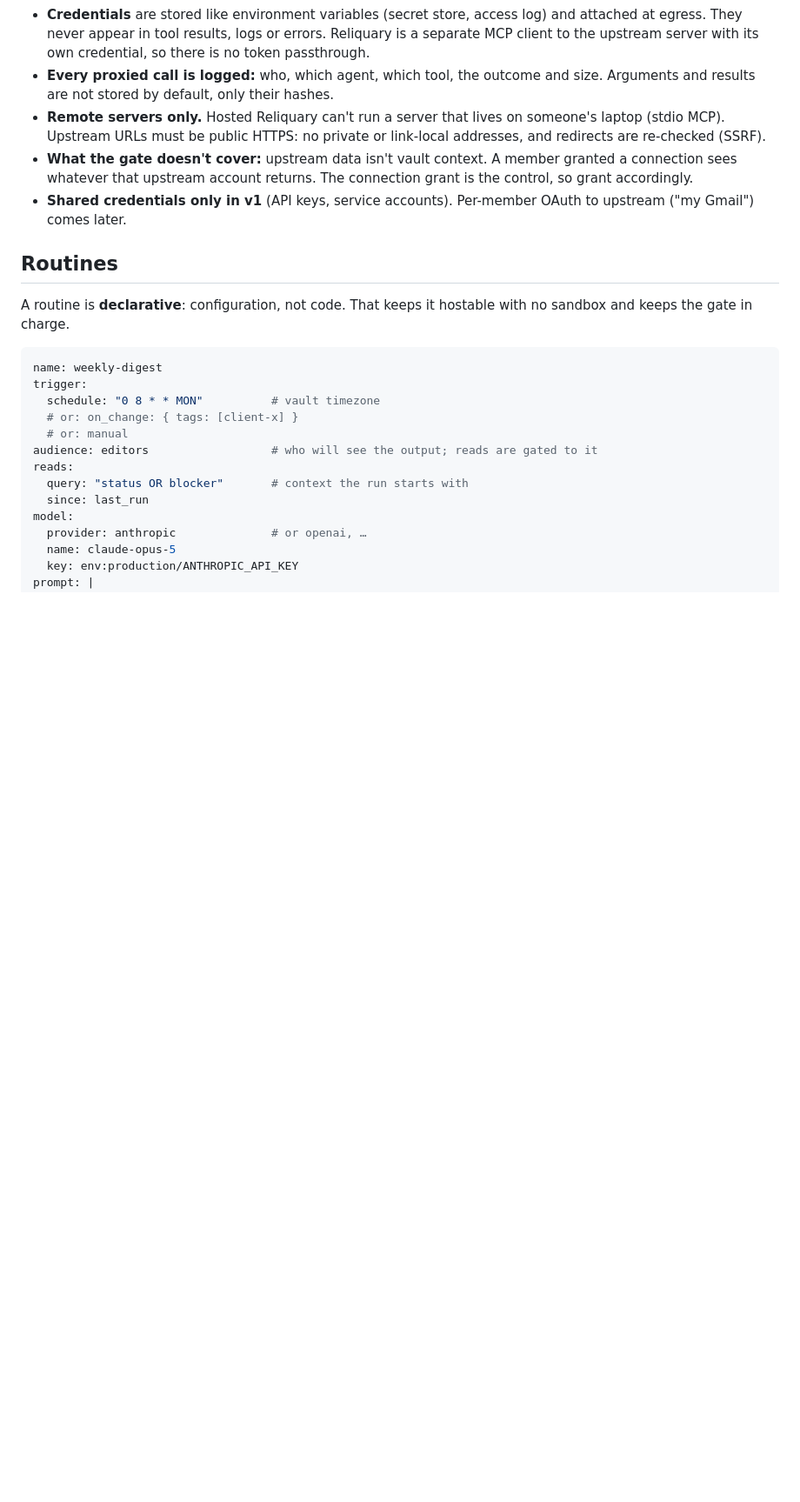
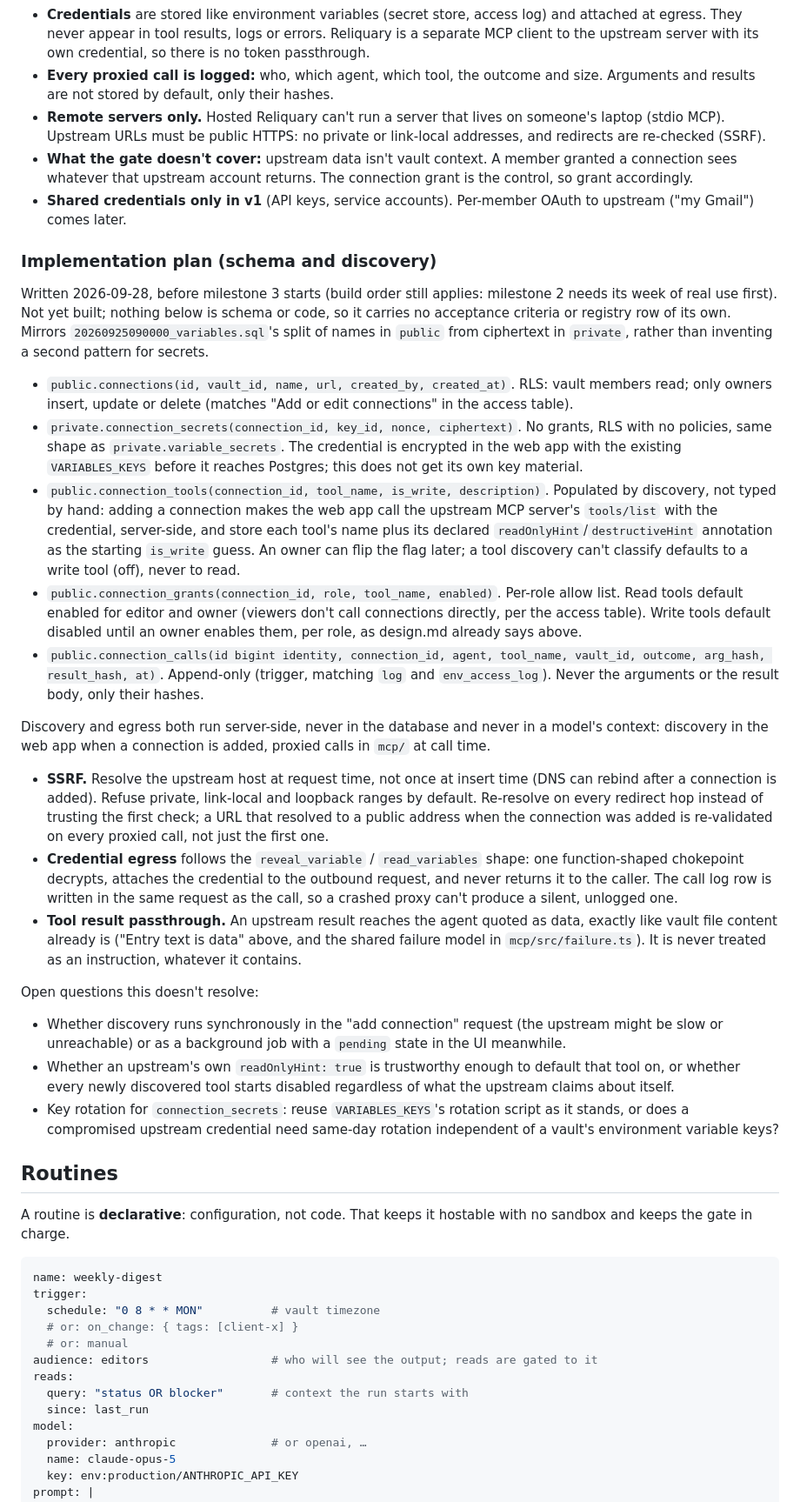
Before and after one commit to andersthemagi/reliquary, a Markdown page: docs/design.md, the part around the change. Shown at 87% size. GitHub-like rendering; blank space fills up the shorter version.

Commit message:
docs(design): sketch the shared-connections schema and discovery flow
Milestone 3 doesn't start until milestone 2's week of real use is done, so
this is a design addendum only: no migration, no registry row. Written now
so the next session builds against a settled shape (connections,
connection_secrets, connection_tools, connection_grants, connection_calls;
server-side discovery via the upstream's tools/list; SSRF re-checked per
call, not once at insert) instead of designing it while also writing
hostile tests.

Co-Authored-By: Claude Sonnet 5 <noreply@anthropic.com>

```diff
--- a/docs/design.md
+++ b/docs/design.md
@@ -295,6 +295,72 @@ connector system.
   The connection grant is the control, so grant accordingly.
 - **Shared credentials only in v1** (API keys, service accounts).
   Per-member OAuth to upstream ("my Gmail") comes later.
+
+### Implementation plan (schema and discovery)
+
+Written 2026-09-28, before milestone 3 starts (build order still applies:
+milestone 2 needs its week of real use first). Not yet built; nothing below
+is schema or code, so it carries no acceptance criteria or registry row of
+its own. Mirrors `20260925090000_variables.sql`'s split of names in
+`public` from ciphertext in `private`, rather than inventing a second
+pattern for secrets.
+
+- `public.connections(id, vault_id, name, url, created_by, created_at)`.
+  RLS: vault members read; only owners insert, update or delete (matches
+  "Add or edit connections" in the access table).
+- `private.connection_secrets(connection_id, key_id, nonce, ciphertext)`.
+  No grants, RLS with no policies, same shape as
+  `private.variable_secrets`. The credential is encrypted in the web app
+  with the existing `VARIABLES_KEYS` before it reaches Postgres; this does
+  not get its own key material.
+- `public.connection_tools(connection_id, tool_name, is_write, description)`.
+  Populated by discovery, not typed by hand: adding a connection makes the
+  web app call the upstream MCP server's `tools/list` with the credential,
+  server-side, and store each tool's name plus its declared
+  `readOnlyHint`/`destructiveHint` annotation as the starting `is_write`
+  guess. An owner can flip the flag later; a tool discovery can't classify
+  defaults to a write tool (off), never to read.
+- `public.connection_grants(connection_id, role, tool_name, enabled)`.
+  Per-role allow list. Read tools default enabled for editor and owner
+  (viewers don't call connections directly, per the access table). Write
+  tools default disabled until an owner enables them, per role, as design.md
+  already says above.
+- `public.connection_calls(id bigint identity, connection_id, agent,
+  tool_name, vault_id, outcome, arg_hash, result_hash, at)`. Append-only
+  (trigger, matching `log` and `env_access_log`). Never the arguments or the
+  result body, only their hashes.
+
+Discovery and egress both run server-side, never in the database and never
+in a model's context: discovery in the web app when a connection is added,
+proxied calls in `mcp/` at call time.
+
+- **SSRF.** Resolve the upstream host at request time, not once at
+  insert time (DNS can rebind after a connection is added). Refuse
+  private, link-local and loopback ranges by default. Re-resolve on every
+  redirect hop instead of trusting the first check; a URL that resolved to
+  a public address when the connection was added is re-validated on every
+  proxied call, not just the first one.
+- **Credential egress** follows the `reveal_variable` / `read_variables`
+  shape: one function-shaped chokepoint decrypts, attaches the credential
+  to the outbound request, and never returns it to the caller. The call log
+  row is written in the same request as the call, so a crashed proxy can't
+  produce a silent, unlogged one.
+- **Tool result passthrough.** An upstream result reaches the agent quoted
+  as data, exactly like vault file content already is ("Entry text is
+  data" above, and the shared failure model in `mcp/src/failure.ts`). It is
+  never treated as an instruction, whatever it contains.
+
+Open questions this doesn't resolve:
+
+- Whether discovery runs synchronously in the "add connection" request (the
+  upstream might be slow or unreachable) or as a background job with a
+  `pending` state in the UI meanwhile.
+- Whether an upstream's own `readOnlyHint: true` is trustworthy enough to
+  default that tool on, or whether every newly discovered tool starts
+  disabled regardless of what the upstream claims about itself.
+- Key rotation for `connection_secrets`: reuse `VARIABLES_KEYS`'s rotation
+  script as it stands, or does a compromised upstream credential need
+  same-day rotation independent of a vault's environment variable keys?
 
 ## Routines
 
```
